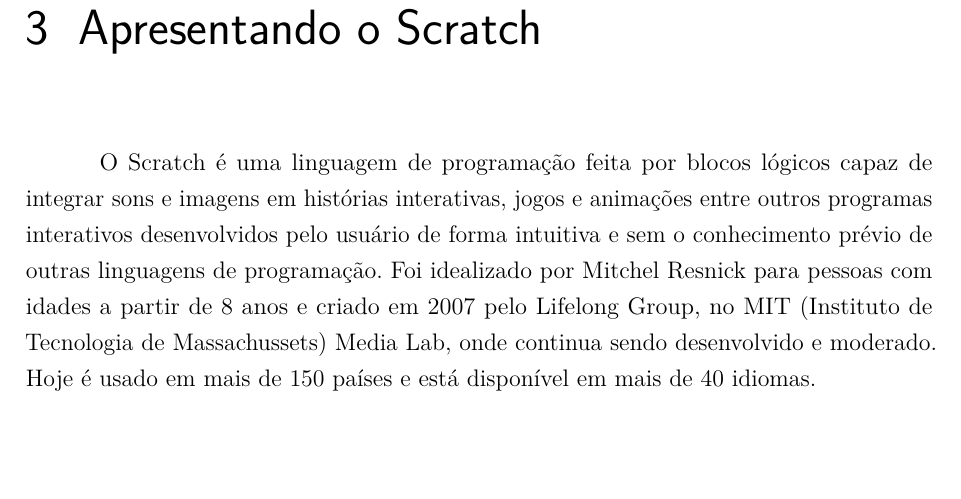
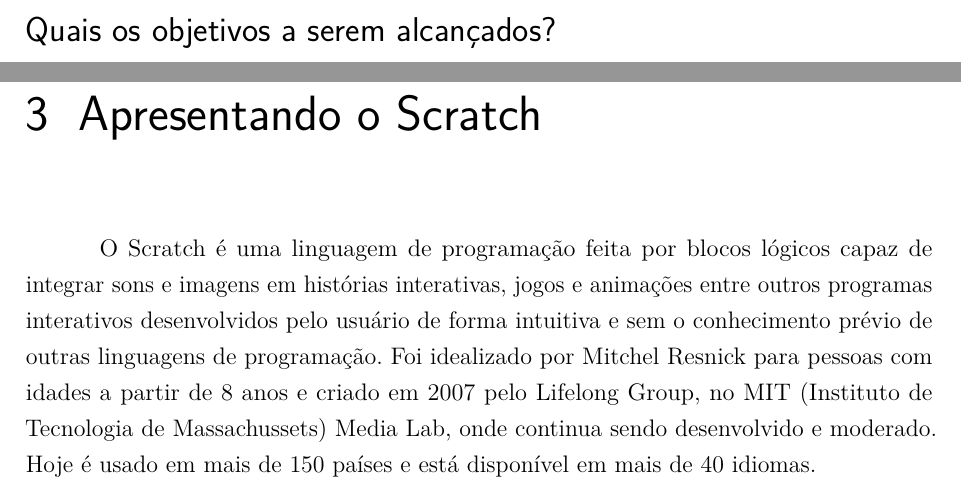
Before and after one commit to sergiolmat/tccscratch, a LaTeX thesis (tccscratch.tex): part of page 21 of 27 before the commit and two parts of pages 20 and 21 of 27 after it, the two joined at a grey line, cut at the place of the change, the shorter picture padded with empty space. Compiled offline with pdfLaTeX.

Commit message:
retornando sem muitas mudancas

```diff
--- a/tccscratch.tex
+++ b/tccscratch.tex
@@ -620,6 +620,10 @@
 
 Ao responder essas perguntas os objetos de aprendizagem construídos serão mais eficientes e com maior capacidade de serem reutilizados e recombinados com outros conteúdos.
 
+\section*{Quais os objetivos a serem alcançados?}
+
+
+
 
 
 \chapter{Apresentando o Scratch}
```
Also changed, not shown: tccscratch.tex (5 more changed lines).
